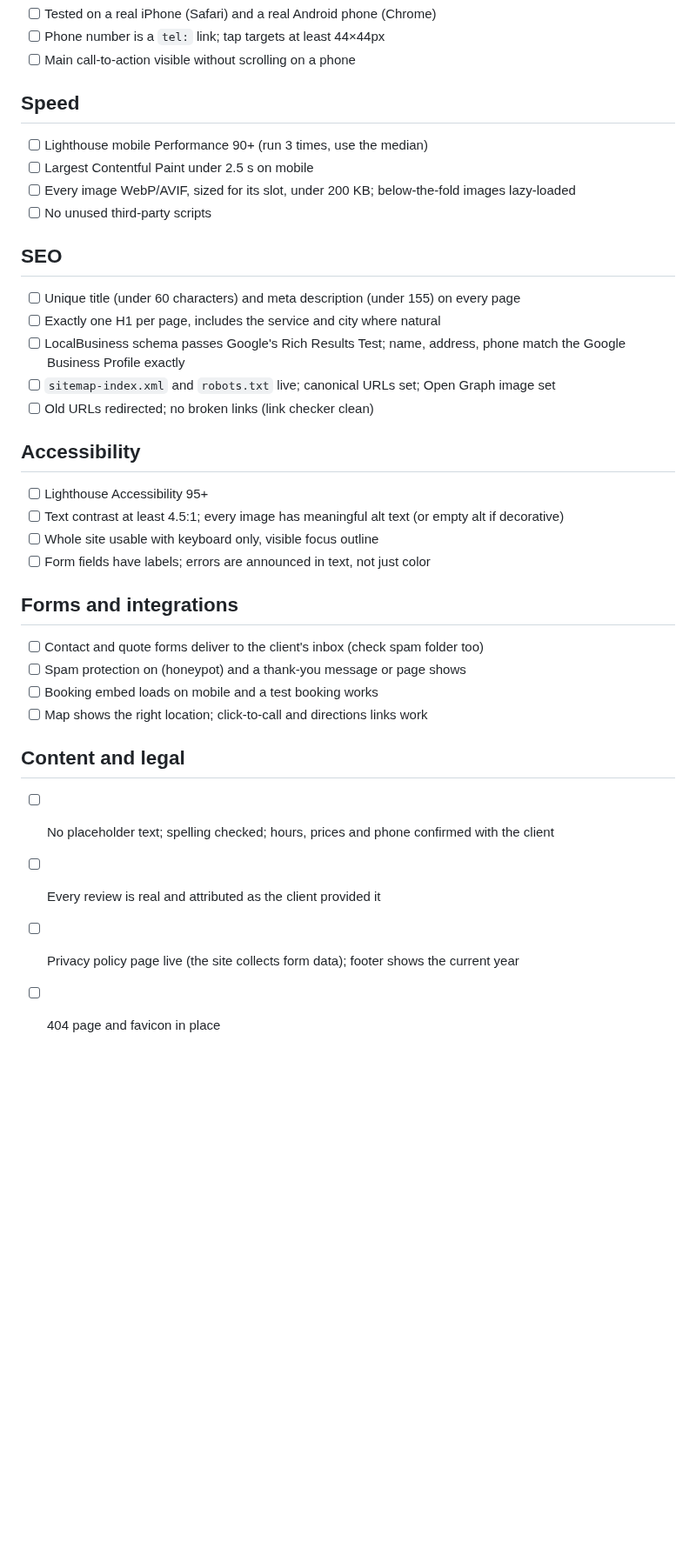
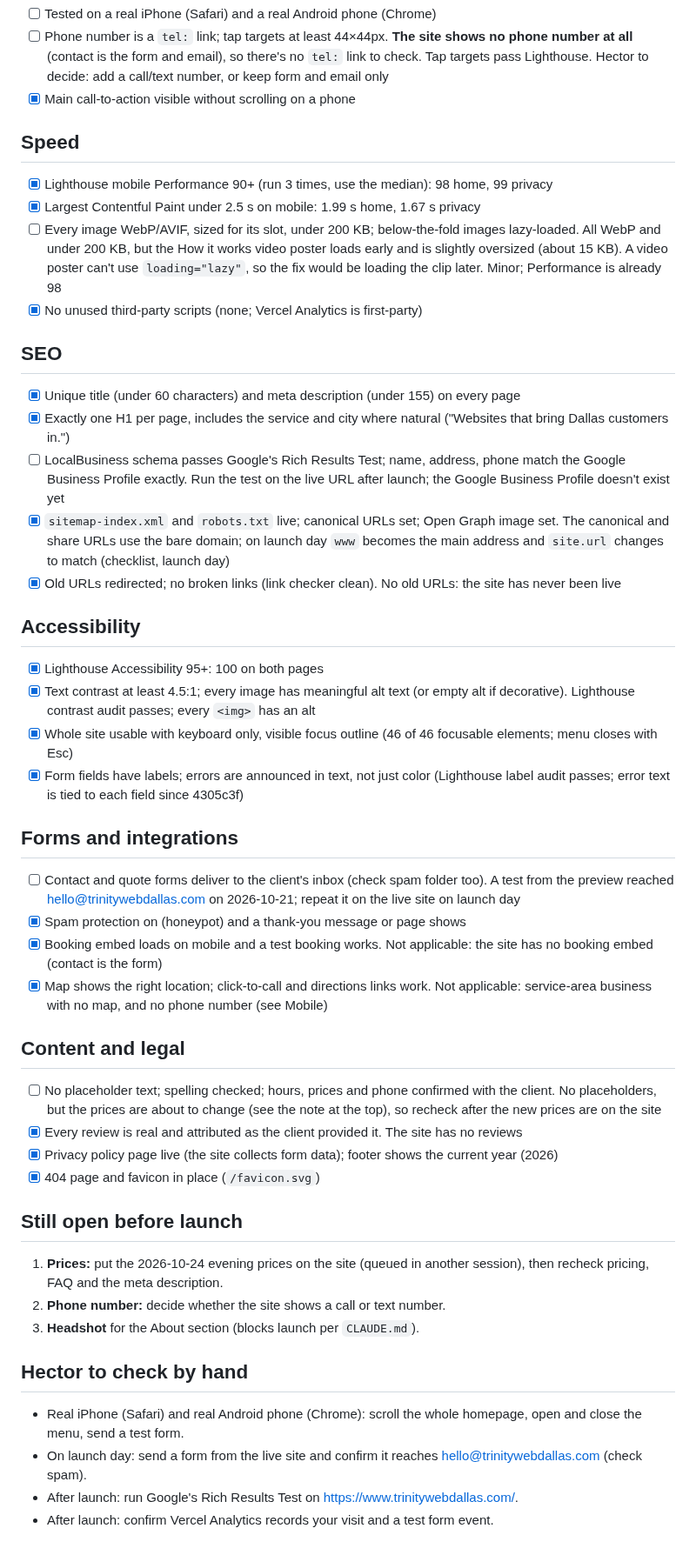
Before and after one commit to hectorclawd/trinity-web-co, a Markdown page: site/docs/qa-report.md, the part around one of its changes. Shown at 87% size. Rendered like a GitHub page; blank space fills up the shorter version.

Commit message:
Record the 2026-10-24 pre-launch QA run
Check, build and links pass; Lighthouse mobile 98/100/96/100 on the
homepage and 99/100/96/100 on privacy, LCP under 2 s; no sideways
scroll at any width; menu, focus and HTML checks pass. Open: the
new prices, a phone number decision, the headshot, and the hand
checks on real phones and the live form.

Co-Authored-By: Claude Opus 5.5 <noreply@anthropic.com>

```diff
--- a/site/docs/qa-report.md
+++ b/site/docs/qa-report.md
@@ -23,39 +35,52 @@ The playbook's pre-launch QA checklist (section 5). `/qa` fills in what it can c
 - [ ] Tested on a real iPhone (Safari) and a real Android phone (Chrome)
-- [ ] Phone number is a `tel:` link; tap targets at least 44×44px
-- [ ] Main call-to-action visible without scrolling on a phone
+- [ ] Phone number is a `tel:` link; tap targets at least 44×44px. **The site shows no phone number at all** (contact is the form and email), so there's no `tel:` link to check. Tap targets pass Lighthouse. Hector to decide: add a call/text number, or keep form and email only
+- [x] Main call-to-action visible without scrolling on a phone
 
 ## Speed
 
-- [ ] Lighthouse mobile Performance 90+ (run 3 times, use the median)
-- [ ] Largest Contentful Paint under 2.5 s on mobile
-- [ ] Every image WebP/AVIF, sized for its slot, under 200 KB; below-the-fold images lazy-loaded
-- [ ] No unused third-party scripts
+- [x] Lighthouse mobile Performance 90+ (run 3 times, use the median): 98 home, 99 privacy
+- [x] Largest Contentful Paint under 2.5 s on mobile: 1.99 s home, 1.67 s privacy
+- [ ] Every image WebP/AVIF, sized for its slot, under 200 KB; below-the-fold images lazy-loaded. All WebP and under 200 KB, but the How it works video poster loads early and is slightly oversized (about 15 KB). A video poster can't use `loading="lazy"`, so the fix would be loading the clip later. Minor; Performance is already 98
+- [x] No unused third-party scripts (none; Vercel Analytics is first-party)
 
 ## SEO
 
-- [ ] Unique title (under 60 characters) and meta description (under 155) on every page
-- [ ] Exactly one H1 per page, includes the service and city where natural
-- [ ] LocalBusiness schema passes Google's Rich Results Test; name, address, phone match the Google Business Profile exactly
-- [ ] `sitemap-index.xml` and `robots.txt` live; canonical URLs set; Open Graph image set
-- [ ] Old URLs redirected; no broken links (link checker clean)
+- [x] Unique title (under 60 characters) and meta description (under 155) on every page
+- [x] Exactly one H1 per page, includes the service and city where natural ("Websites that bring Dallas customers in.")
+- [ ] LocalBusiness schema passes Google's Rich Results Test; name, address, phone match the Google Business Profile exactly. Run the test on the live URL after launch; the Google Business Profile doesn't exist yet
+- [x] `sitemap-index.xml` and `robots.txt` live; canonical URLs set; Open Graph image set. The canonical and share URLs use the bare domain; on launch day `www` becomes the main address and `site.url` changes to match (checklist, launch day)
+- [x] Old URLs redirected; no broken links (link checker clean). No old URLs: the site has never been live
 
 ## Accessibility
 
-- [ ] Lighthouse Accessibility 95+
-- [ ] Text contrast at least 4.5:1; every image has meaningful alt text (or empty alt if decorative)
-- [ ] Whole site usable with keyboard only, visible focus outline
-- [ ] Form fields have labels; errors are announced in text, not just color
+- [x] Lighthouse Accessibility 95+: 100 on both pages
+- [x] Text contrast at least 4.5:1; every image has meaningful alt text (or empty alt if decorative). Lighthouse contrast audit passes; every `<img>` has an alt
+- [x] Whole site usable with keyboard only, visible focus outline (46 of 46 focusable elements; menu closes with Esc)
+- [x] Form fields have labels; errors are announced in text, not just color (Lighthouse label audit passes; error text is tied to each field since 4305c3f)
 
 ## Forms and integrations
 
-- [ ] Contact and quote forms deliver to the client's inbox (check spam folder too)
-- [ ] Spam protection on (honeypot) and a thank-you message or page shows
-- [ ] Booking embed loads on mobile and a test booking works
-- [ ] Map shows the right location; click-to-call and directions links work
+- [ ] Contact and quote forms deliver to the client's inbox (check spam folder too). A test from the preview reached hello@trinitywebdallas.com on 2026-10-21; repeat it on the live site on launch day
+- [x] Spam protection on (honeypot) and a thank-you message or page shows
+- [x] Booking embed loads on mobile and a test booking works. Not applicable: the site has no booking embed (contact is the form)
+- [x] Map shows the right location; click-to-call and directions links work. Not applicable: service-area business with no map, and no phone number (see Mobile)
 
 ## Content and legal
 
-- [ ] No placeholder text; spelling checked; hours, prices and phone confirmed with the client
-- [ ] Every review is real and attributed as the client provided it
-- [ ] Privacy policy page live (the site collects form data); footer shows the current year
-- [ ] 404 page and favicon in place
+- [ ] No placeholder text; spelling checked; hours, prices and phone confirmed with the client. No placeholders, but the prices are about to change (see the note at the top), so recheck after the new prices are on the site
+- [x] Every review is real and attributed as the client provided it. The site has no reviews
+- [x] Privacy policy page live (the site collects form data); footer shows the current year (2026)
+- [x] 404 page and favicon in place (`/favicon.svg`)
+
+## Still open before launch
+
+1. **Prices:** put the 2026-10-24 evening prices on the site (queued in another session), then recheck pricing, FAQ and the meta description.
+2. **Phone number:** decide whether the site shows a call or text number.
+3. **Headshot** for the About section (blocks launch per `CLAUDE.md`).
+
+## Hector to check by hand
+
+- Real iPhone (Safari) and real Android phone (Chrome): scroll the whole homepage, open and close the menu, send a test form.
+- On launch day: send a form from the live site and confirm it reaches hello@trinitywebdallas.com (check spam).
+- After launch: run Google's Rich Results Test on https://www.trinitywebdallas.com/.
+- After launch: confirm Vercel Analytics records your visit and a test form event.
```
Also changed, not shown: other parts of site/docs/qa-report.md (+20 -8 lines).
